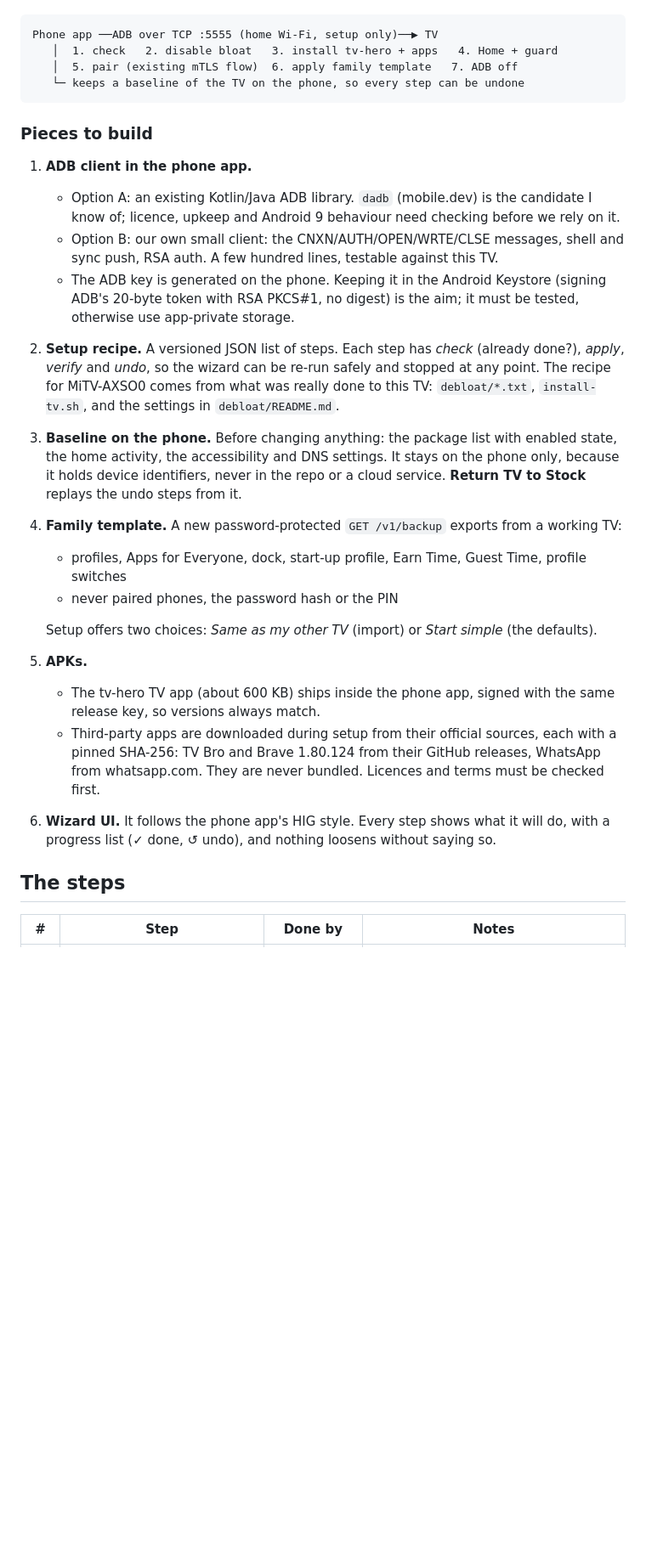
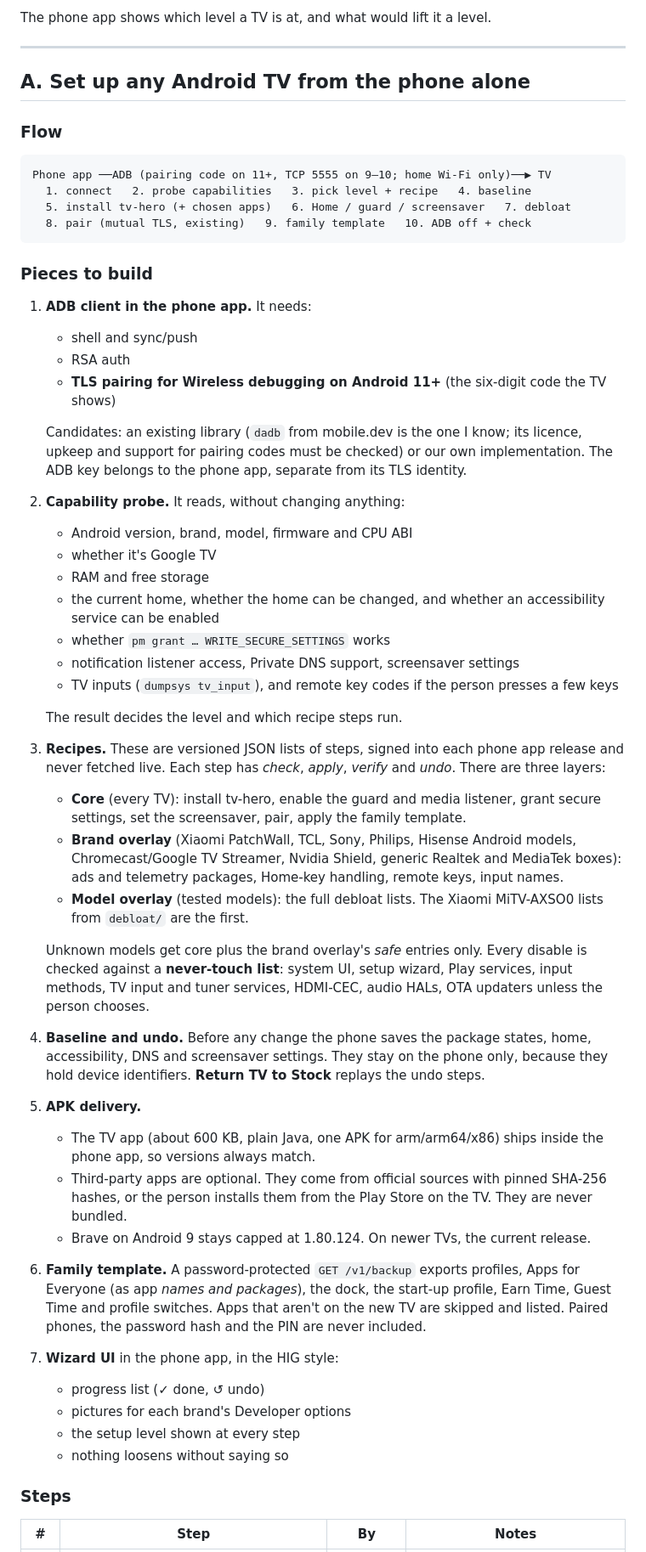
Before and after one commit to ajitpal/tv-hero, a Markdown page: docs/PHASE3.md, the part around one of its changes. Shown at 85% size. GitHub-like rendering; blank space fills up the shorter version.

Commit message:
Docs: Phase 3 plan targets any Android TV / Google TV (setup levels, capability probe, recipes per brand/model, device matrix)

````diff
--- a/docs/PHASE3.md
+++ b/docs/PHASE3.md
@@ -24,30 +39,55 @@ The phone becomes the computer: it speaks ADB over the home Wi-Fi to the TV, whi
+The phone app shows which level a TV is at, and what would lift it a level.
+
+---
+
+## A. Set up any Android TV from the phone alone
+
+### Flow
 
 ```
-Phone app ──ADB over TCP :5555 (home Wi-Fi, setup only)──▶ TV
-   │  1. check   2. disable bloat   3. install tv-hero + apps   4. Home + guard
-   │  5. pair (existing mTLS flow)  6. apply family template   7. ADB off
-   └─ keeps a baseline of the TV on the phone, so every step can be undone
+Phone app ──ADB (pairing code on 11+, TCP 5555 on 9–10; home Wi-Fi only)──▶ TV
+  1. connect   2. probe capabilities   3. pick level + recipe   4. baseline
+  5. install tv-hero (+ chosen apps)   6. Home / guard / screensaver   7. debloat
+  8. pair (mutual TLS, existing)   9. family template   10. ADB off + check
 ```
 
 ### Pieces to build
 
-1. **ADB client in the phone app.**
-   - Option A: an existing Kotlin/Java ADB library. `dadb` (mobile.dev) is the candidate I know of; licence, upkeep and Android 9 behaviour need checking before we rely on it.
-   - Option B: our own small client: the CNXN/AUTH/OPEN/WRTE/CLSE messages, shell and sync push, RSA auth. A few hundred lines, testable against this TV.
-   - The ADB key is generated on the phone. Keeping it in the Android Keystore (signing ADB's 20-byte token with RSA PKCS#1, no digest) is the aim; it must be tested, otherwise use app-private storage.
-2. **Setup recipe.** A versioned JSON list of steps. Each step has *check* (already done?), *apply*, *verify* and *undo*, so the wizard can be re-run safely and stopped at any point. The recipe for MiTV-AXSO0 comes from what was really done to this TV: `debloat/*.txt`, `install-tv.sh`, and the settings in `debloat/README.md`.
-3. **Baseline on the phone.** Before changing anything: the package list with enabled state, the home activity, the accessibility and DNS settings. It stays on the phone only, because it holds device identifiers, never in the repo or a cloud service. **Return TV to Stock** replays the undo steps from it.
-4. **Family template.** A new password-protected `GET /v1/backup` exports from a working TV:
-   - profiles, Apps for Everyone, dock, start-up profile, Earn Time, Guest Time, profile switches
-   - never paired phones, the password hash or the PIN
+1. **ADB client in the phone app.** It needs:
+   - shell and sync/push
+   - RSA auth
+   - **TLS pairing for Wireless debugging on Android 11+** (the six-digit code the TV shows)
 
-   Setup offers two choices: *Same as my other TV* (import) or *Start simple* (the defaults).
-5. **APKs.**
-   - The tv-hero TV app (about 600 KB) ships inside the phone app, signed with the same release key, so versions always match.
-   - Third-party apps are downloaded during setup from their official sources, each with a pinned SHA-256: TV Bro and Brave 1.80.124 from their GitHub releases, WhatsApp from whatsapp.com. They are never bundled. Licences and terms must be checked first.
-6. **Wizard UI.** It follows the phone app's HIG style. Every step shows what it will do, with a progress list (✓ done, ↺ undo), and nothing loosens without saying so.
+   Candidates: an existing library (`dadb` from mobile.dev is the one I know; its licence, upkeep and support for pairing codes must be checked) or our own implementation. The ADB key belongs to the phone app, separate from its TLS identity.
+2. **Capability probe.** It reads, without changing anything:
+   - Android version, brand, model, firmware and CPU ABI
+   - whether it's Google TV
+   - RAM and free storage
+   - the current home, whether the home can be changed, and whether an accessibility service can be enabled
+   - whether `pm grant … WRITE_SECURE_SETTINGS` works
+   - notification listener access, Private DNS support, screensaver settings
+   - TV inputs (`dumpsys tv_input`), and remote key codes if the person presses a few keys
 
-## The steps
+   The result decides the level and which recipe steps run.
+3. **Recipes.** These are versioned JSON lists of steps, signed into each phone app release and never fetched live. Each step has *check*, *apply*, *verify* and *undo*. There are three layers:
+   - **Core** (every TV): install tv-hero, enable the guard and media listener, grant secure settings, set the screensaver, pair, apply the family template.
+   - **Brand overlay** (Xiaomi PatchWall, TCL, Sony, Philips, Hisense Android models, Chromecast/Google TV Streamer, Nvidia Shield, generic Realtek and MediaTek boxes): ads and telemetry packages, Home-key handling, remote keys, input names.
+   - **Model overlay** (tested models): the full debloat lists. The Xiaomi MiTV-AXSO0 lists from `debloat/` are the first.
 
-| # | Step | Done by | Notes |
+   Unknown models get core plus the brand overlay's *safe* entries only. Every disable is checked against a **never-touch list**: system UI, setup wizard, Play services, input methods, TV input and tuner services, HDMI-CEC, audio HALs, OTA updaters unless the person chooses.
+4. **Baseline and undo.** Before any change the phone saves the package states, home, accessibility, DNS and screensaver settings. They stay on the phone only, because they hold device identifiers. **Return TV to Stock** replays the undo steps.
+5. **APK delivery.**
+   - The TV app (about 600 KB, plain Java, one APK for arm/arm64/x86) ships inside the phone app, so versions always match.
+   - Third-party apps are optional. They come from official sources with pinned SHA-256 hashes, or the person installs them from the Play Store on the TV. They are never bundled.
+   - Brave on Android 9 stays capped at 1.80.124. On newer TVs, the current release.
+6. **Family template.** A password-protected `GET /v1/backup` exports profiles, Apps for Everyone (as app *names and packages*), the dock, the start-up profile, Earn Time, Guest Time and profile switches. Apps that aren't on the new TV are skipped and listed. Paired phones, the password hash and the PIN are never included.
+7. **Wizard UI** in the phone app, in the HIG style:
+   - progress list (✓ done, ↺ undo)
+   - pictures for each brand's Developer options
+   - the setup level shown at every step
+   - nothing loosens without saying so
+
+### Steps
+
+| # | Step | By | Notes |
 |---|---|---|---|
````
Also changed, not shown: other parts of docs/PHASE3.md (+113 -96 lines).
